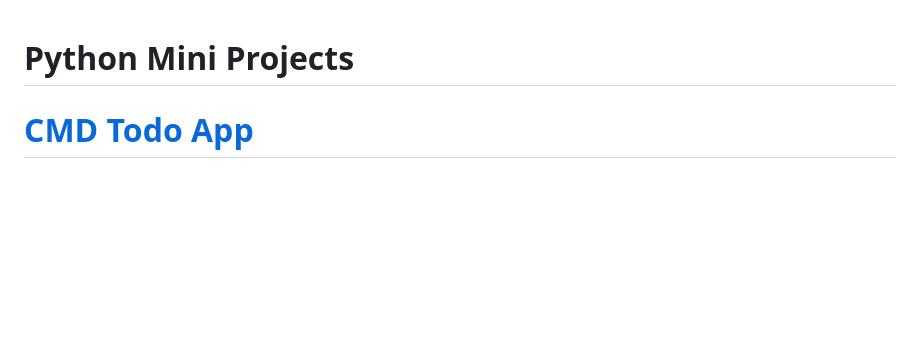
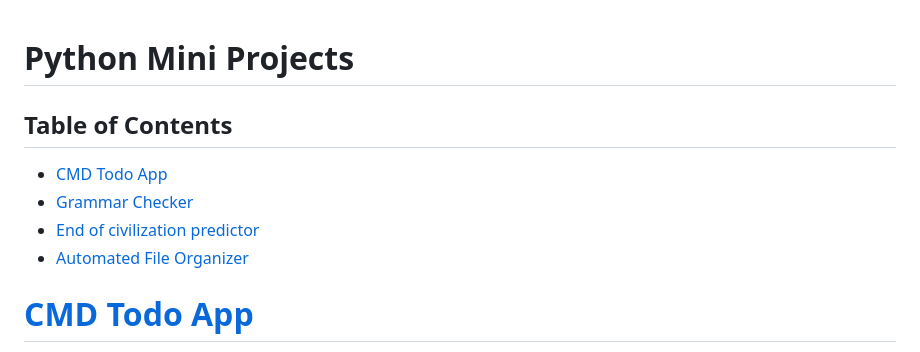
Before and after one commit to kiminzajnr/Python_Projects, a Markdown page: README.md, the part around the change. Rendered like a GitHub page; blank space fills up the shorter version.

Commit message:
add tb of contents

```diff
--- a/README.md
+++ b/README.md
@@ -1,4 +1,12 @@
 # Python Mini Projects
+
+## Table of Contents
+
+- [CMD Todo App](#CMD-Todo-App)
+- [Grammar Checker](#Grammar-Checker)
+- [End of civilization predictor](#End-of-civilization-predictor)
+- [Automated File Organizer](#Automated-File-Organizer)
+
 
 # [CMD Todo App](/Todo_CMD_App/)
 
```
